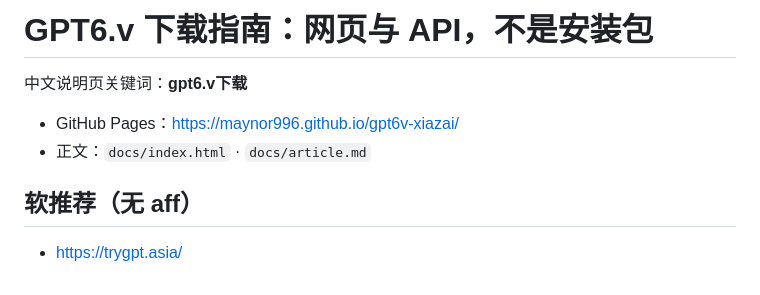
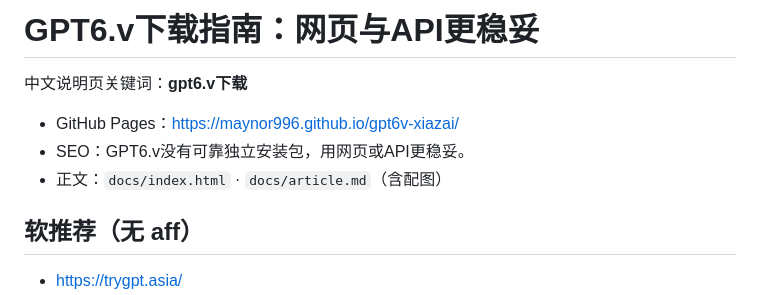
Before and after one commit to Maynor996/gpt6v-xiazai, a Markdown page: README.md, the part around the change. Drawn GitHub-style.

Commit message:
SEO + images upgrade for gpt6v-xiazai
Add local docs images, Open Graph/canonical, expanded FAQ/body,
sibling internal links, and sync README SEO blurb.

```diff
--- a/README.md
+++ b/README.md
@@ -1,9 +1,10 @@
-# GPT6.v 下载指南：网页与 API，不是安装包
+# GPT6.v下载指南：网页与API更稳妥
 
 中文说明页关键词：**gpt6.v下载**
 
 - GitHub Pages：https://maynor996.github.io/gpt6v-xiazai/
-- 正文：`docs/index.html` · `docs/article.md`
+- SEO：GPT6.v没有可靠独立安装包，用网页或API更稳妥。
+- 正文：`docs/index.html` · `docs/article.md`（含配图）
 
 ## 软推荐（无 aff）
 
```
Also changed, not shown: docs/article.md (+45 -4 lines), docs/01-web.png (added), docs/02-family.jpg (added), docs/03-pricing.jpg (added), 1 other file.
